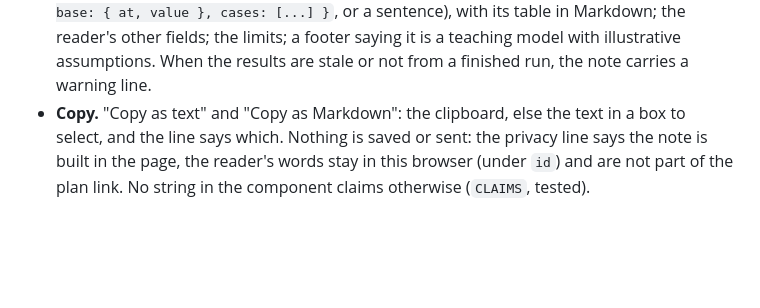
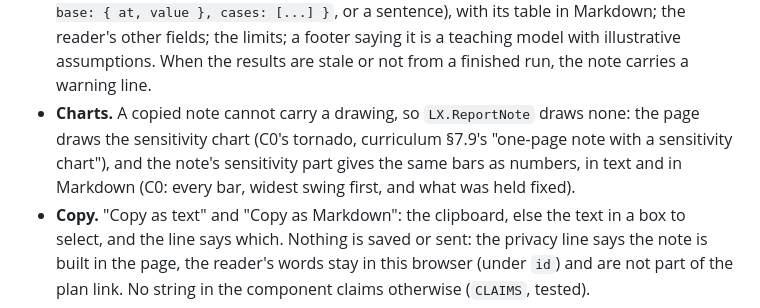
Before and after one commit to Henryutd2021/Henryutd2021.github.io, a Markdown page: assets/learn/README.md, the part around the change. GitHub-like rendering; blank space fills up the shorter version.

Commit message:
Learn W3 shared fix 8: README, LX.ReportNote: a copied note carries no drawing; the page draws the sensitivity chart and the note gives the same bars as numbers

````diff
--- a/assets/learn/README.md
+++ b/assets/learn/README.md
@@ -927,6 +927,7 @@ rn.refresh();                 // after each run (and when the plan changes, so t
 ```
 
 - **The note.** A title (code and heading), the plan link, "Made with … on <date>" and what the results cover; the reader's top fields; the plan and the results (tables in Markdown, lines in text); the assumptions, one sentence each; the sensitivity line (from `{ metric, input, held, base: { at, value }, cases: [...] }`, or a sentence), with its table in Markdown; the reader's other fields; the limits; a footer saying it is a teaching model with illustrative assumptions. When the results are stale or not from a finished run, the note carries a warning line.
+- **Charts.** A copied note cannot carry a drawing, so `LX.ReportNote` draws none: the page draws the sensitivity chart (C0's tornado, curriculum §7.9's "one-page note with a sensitivity chart"), and the note's sensitivity part gives the same bars as numbers, in text and in Markdown (C0: every bar, widest swing first, and what was held fixed).
 - **Copy.** "Copy as text" and "Copy as Markdown": the clipboard, else the text in a box to select, and the line says which. Nothing is saved or sent: the privacy line says the note is built in the page, the reader's words stay in this browser (under `id`) and are not part of the plan link. No string in the component claims otherwise (`CLAIMS`, tested).
 - **Checks** (the deliverable's "done when"; they never block copying): a plan link, results from a finished run of this plan, each `need` field in the reader's words (at least `min` words, 5 by default, and no "[…]" placeholder), the assumptions, a sensitivity line, and one page (at most 550 words). A page can pass its own `{ id, label, test(note, words) }`.
 - **Pure:** `compose(note, words, fields, { format: "text" | "md", date, code })`, `html` (the preview, all text escaped; the link as text, not a link), `outlineHTML(fields)` (the no-JS fallback: the note's headings in order with what goes under each), `sensitivityLine`, `checks`, `headText`, `countWords`, `PAGE_WORDS`, `CLAIMS`, `FOOTER` (also on `LX.ReportNote`).
````
